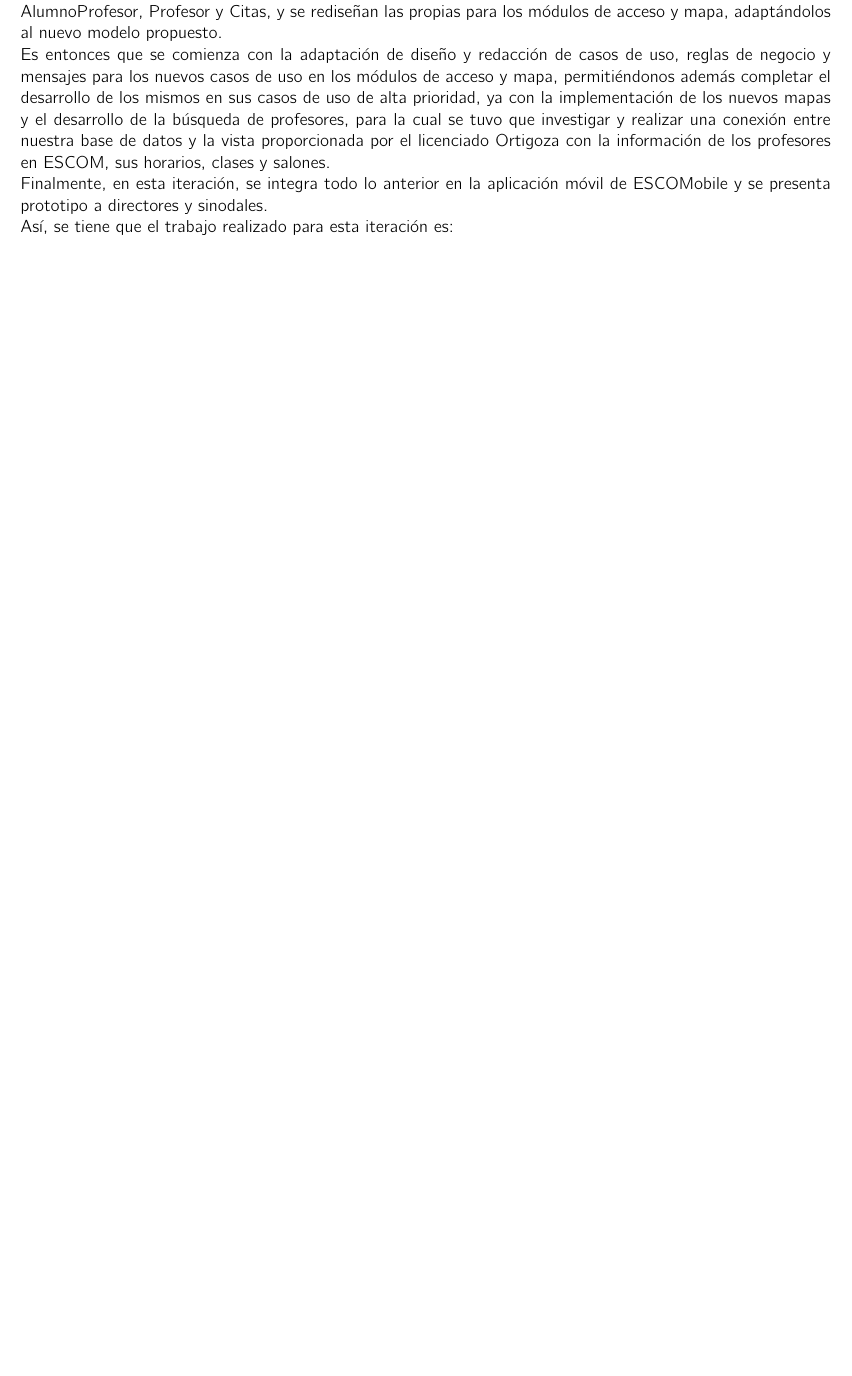
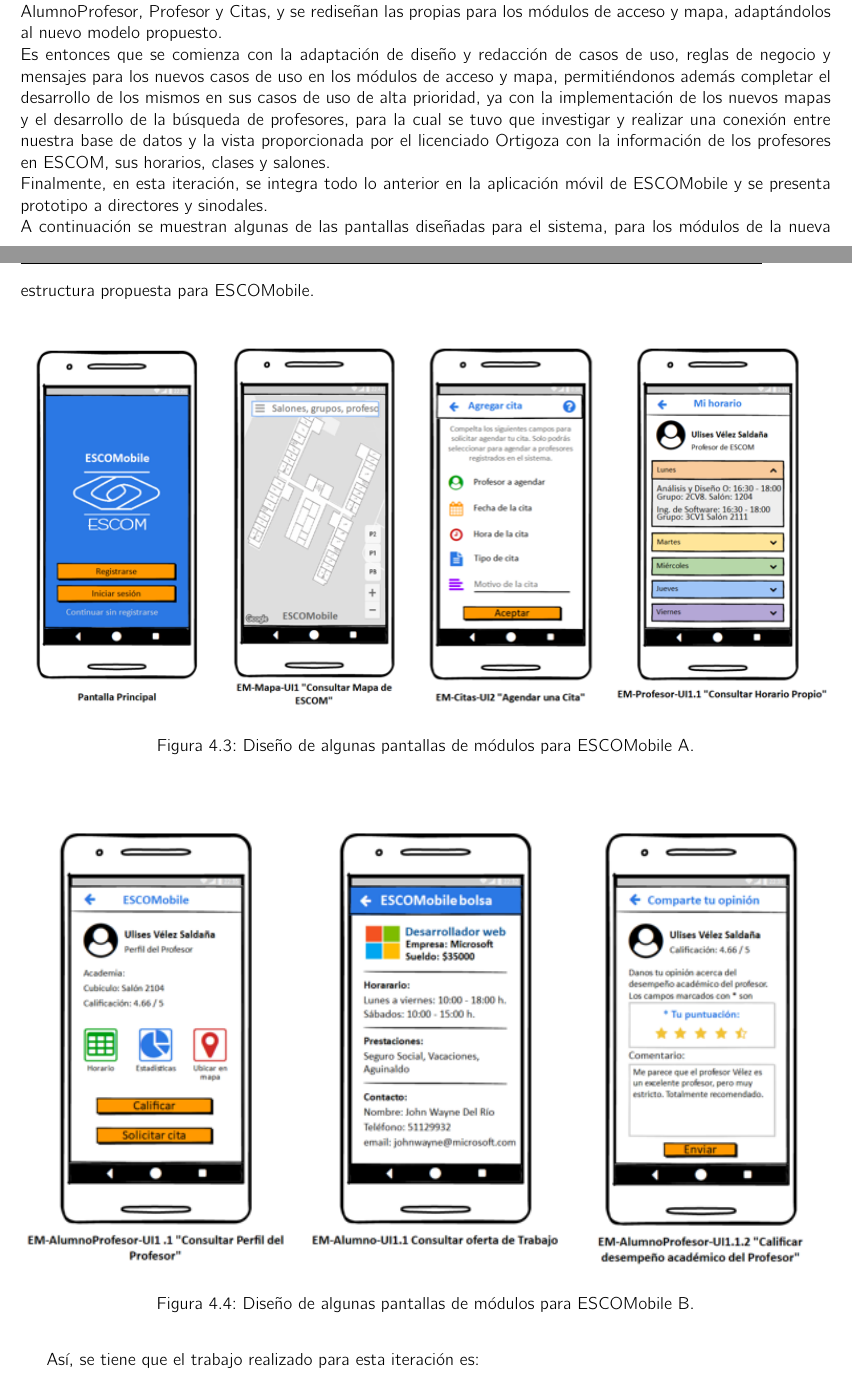
Before and after one commit to JesusHuertaMtz/ESCOMobile, a LaTeX book (Documentacion Tecnica/reporte.tex, which reads Documentacion Tecnica/trabajo_realizado_ttdos/trabajo_realizado_ttdos.tex): part of page 34 of 47 before the commit and two parts of pages 34 and 35 of 49 after it, the two joined at a grey line, cut so that both start at the same text, the shorter picture padded with empty space. Compiled offline with pdfLaTeX.

Commit message:
Se termina trabajo realizado TT2.

```diff
--- a/Documentacion Tecnica/trabajo_realizado_ttdos/trabajo_realizado_ttdos.tex
+++ b/Documentacion Tecnica/trabajo_realizado_ttdos/trabajo_realizado_ttdos.tex
@@ -155,6 +155,25 @@ Es entonces que se comienza con la adaptación de diseño y redacción de casos
 \newline
 Finalmente, en esta iteración, se integra todo lo anterior en la aplicación móvil de ESCOMobile y se presenta prototipo a directores y sinodales.
 \newline
+A continuación se muestran algunas de las pantallas diseñadas para el sistema, para los módulos de la nueva estructura propuesta para ESCOMobile.
+\begin{figure}[!htpb]
+	\hypertarget{fig:interfaces_uno}{\hspace{1pt}}
+	\begin{center}
+		\includegraphics[width=1\textwidth]{images/reporte/interfaces1.png}
+		\caption{Diseño de algunas pantallas de módulos para ESCOMobile A.}
+		\label{fig:interfaces_uno}
+	\end{center}
+\end{figure}
+
+\begin{figure}[!htpb]
+	\hypertarget{fig:interfaces_dos}{\hspace{1pt}}
+	\begin{center}
+		\includegraphics[width=1\textwidth]{images/reporte/interfaces2.png}
+		\caption{Diseño de algunas pantallas de módulos para ESCOMobile B.}
+		\label{fig:interfaces_dos}
+	\end{center}
+\end{figure}
+
 Así, se tiene que el trabajo realizado para esta iteración es:
 \begin{itemize}
 	\item Realización de correcciones y agregados para el módulo de alumnoBolsa.
```
Also changed, not shown: Documentacion Tecnica/images/reporte/guionPrueba.png (added), Documentacion Tecnica/images/reporte/interfaces1.png (added), Documentacion Tecnica/images/reporte/interfaces2.png (added), Documentacion Tecnica/reporte.pdf, Documentacion Tecnica/trabajo_realizado_ttdos/trabajo_realizado_ttdos.tex (10 more changed lines), 1 other file.
